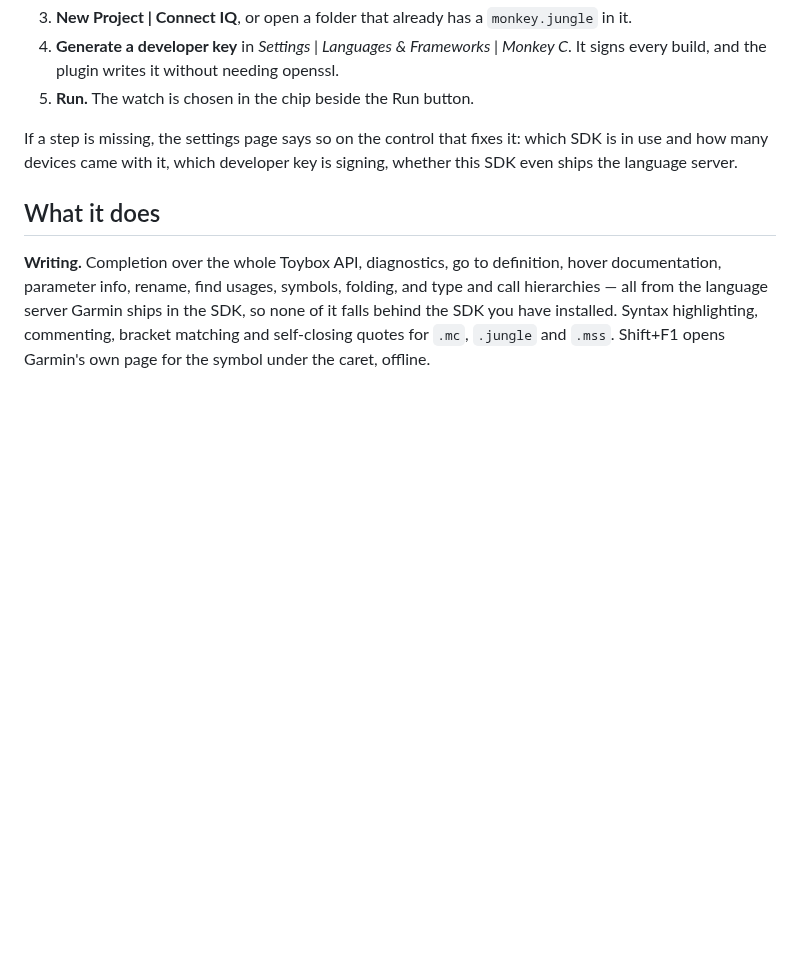
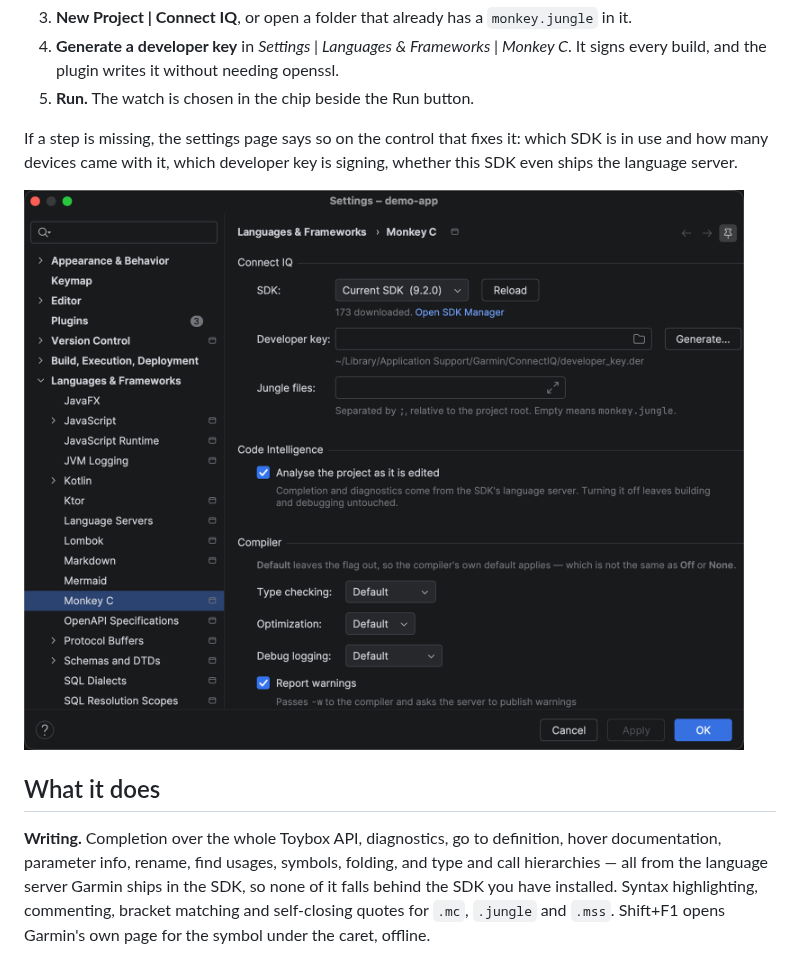
Before and after one commit to dtretyakov/idea-monkeyc, a Markdown page: README.md, the part around one of its changes. Rendered like a GitHub page; pictures changed too: docs/images/settings.png (added); blank space fills up the shorter version.

```diff
--- a/README.md
+++ b/README.md
@@ -23,6 +23,8 @@ If a step is missing, the settings page says so on the control that fixes it: wh
 and how many devices came with it, which developer key is signing, whether this SDK even ships the
 language server.
 
+![The settings page: each prerequisite reported on the control that fixes it](docs/images/settings.png)
+
 ## What it does
 
 **Writing.** Completion over the whole Toybox API, diagnostics, go to definition, hover
```
Also changed, not shown: other parts of README.md (+3 -3 lines), docs/images/devices.png (added), 1 other file.
